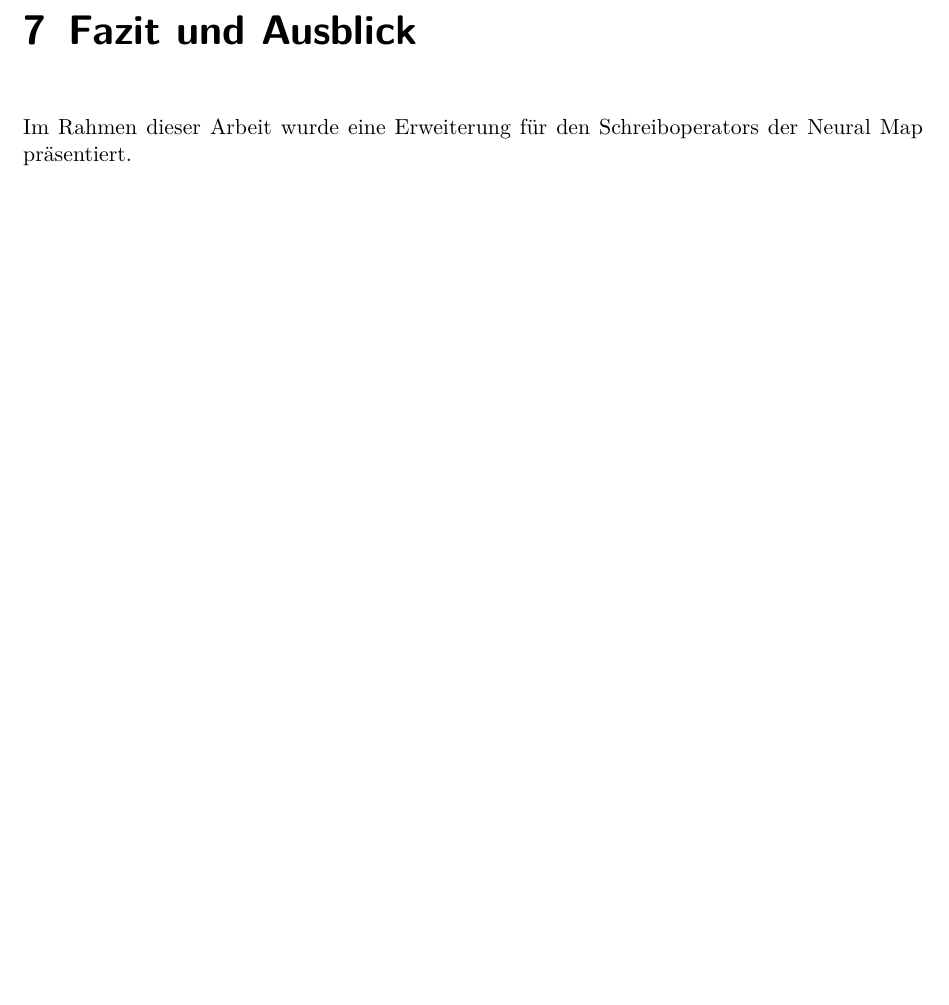
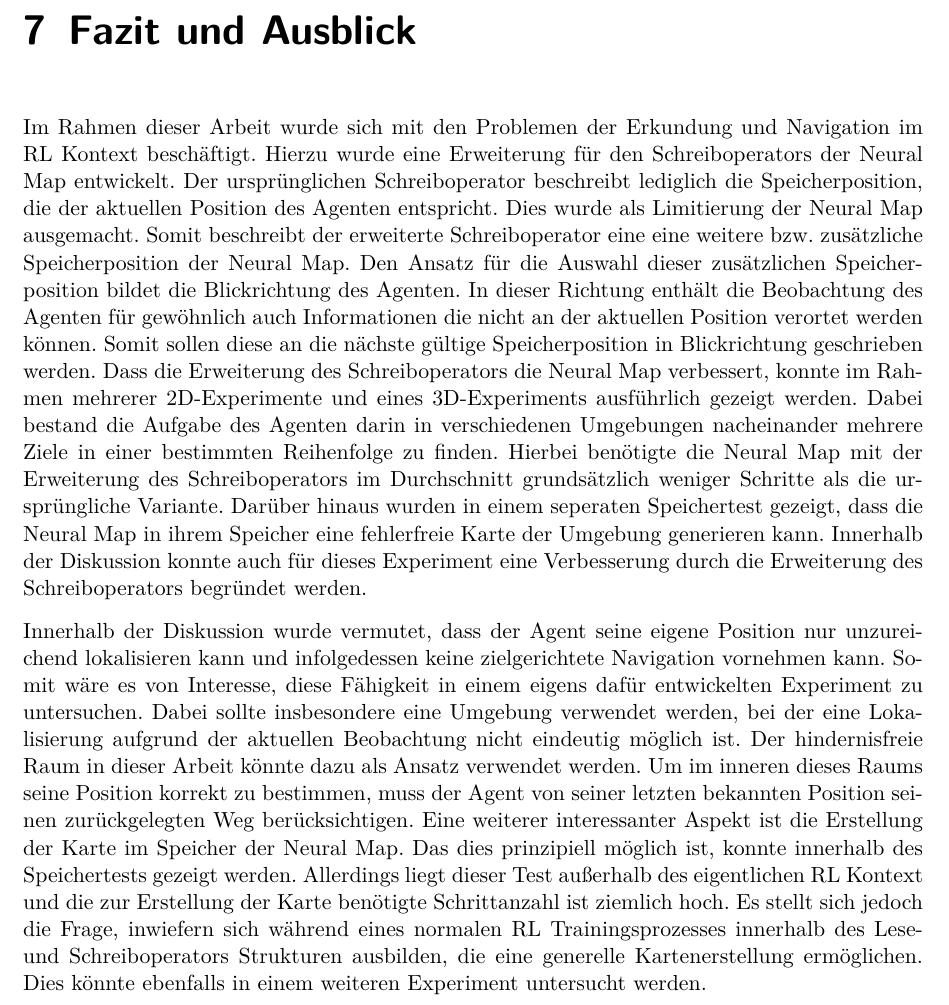
Before and after one commit to tremonia/ma_neural_map, a LaTeX thesis (nm_documentation/thesis.tex, which reads nm_documentation/kapitel/fazit.tex): part of page 57 of 60, cut so that both start at the same text, the shorter picture padded with empty space. Compiled offline with pdfLaTeX.

Commit message:
prereviewed conclusion

```diff
--- a/nm_documentation/kapitel/fazit.tex
+++ b/nm_documentation/kapitel/fazit.tex
@@ -1,3 +1,7 @@
 \chapter{Fazit und Ausblick}
 
-Im Rahmen dieser Arbeit wurde eine Erweiterung für den Schreiboperators der Neural Map präsentiert.
+Im Rahmen dieser Arbeit wurde sich mit den Problemen der Erkundung und Navigation im RL Kontext beschäftigt. Hierzu wurde eine Erweiterung für den Schreiboperators der Neural Map entwickelt. Der ursprünglichen Schreiboperator beschreibt lediglich die Speicherposition, die der aktuellen Position des Agenten entspricht. Dies wurde als Limitierung der Neural Map ausgemacht. Somit beschreibt der erweiterte Schreiboperator eine eine weitere bzw. zusätzliche Speicherposition der Neural Map. Den Ansatz für die Auswahl dieser zusätzlichen Speicherposition bildet die Blickrichtung des Agenten. In dieser Richtung enthält die Beobachtung des Agenten für gewöhnlich auch Informationen die nicht an der aktuellen Position verortet werden können. Somit sollen diese an die nächste gültige Speicherposition in Blickrichtung geschrieben werden. Dass die Erweiterung des Schreiboperators die Neural Map verbessert, konnte im Rahmen mehrerer 2D-Experimente und eines 3D-Experiments ausführlich gezeigt werden. Dabei bestand die Aufgabe des Agenten darin in verschiedenen Umgebungen nacheinander mehrere Ziele in einer bestimmten Reihenfolge zu finden. Hierbei benötigte die Neural Map mit der Erweiterung des Schreiboperators im Durchschnitt grundsätzlich weniger Schritte als die ursprüngliche Variante. Darüber hinaus wurden in einem seperaten Speichertest gezeigt, dass die Neural Map in ihrem Speicher eine fehlerfreie Karte der Umgebung generieren kann. Innerhalb der Diskussion konnte auch für dieses Experiment eine Verbesserung durch die Erweiterung des Schreiboperators begründet werden.
+
+
+
+Innerhalb der Diskussion wurde vermutet, dass der Agent seine eigene Position nur unzureichend lokalisieren kann und infolgedessen keine zielgerichtete Navigation vornehmen kann. Somit wäre es von Interesse, diese Fähigkeit in einem eigens dafür entwickelten Experiment zu untersuchen. Dabei sollte insbesondere eine Umgebung verwendet werden, bei der eine Lokalisierung aufgrund der aktuellen Beobachtung nicht eindeutig möglich ist. Der hindernisfreie Raum in dieser Arbeit könnte dazu als Ansatz verwendet werden. Um im inneren dieses Raums seine Position korrekt zu bestimmen, muss der Agent von seiner letzten bekannten Position seinen zurückgelegten Weg berücksichtigen. Eine weiterer interessanter Aspekt ist die Erstellung der Karte im Speicher der Neural Map. Das dies prinzipiell möglich ist, konnte innerhalb des Speichertests gezeigt werden. Allerdings liegt dieser Test außerhalb des eigentlichen RL Kontext und die zur Erstellung der Karte benötigte Schrittanzahl ist ziemlich hoch. Es stellt sich jedoch die Frage, inwiefern sich während eines normalen RL Trainingsprozesses innerhalb des Lese- und Schreiboperators Strukturen ausbilden, die eine generelle Kartenerstellung ermöglichen. Dies könnte ebenfalls in einem weiteren Experiment untersucht werden.
```
